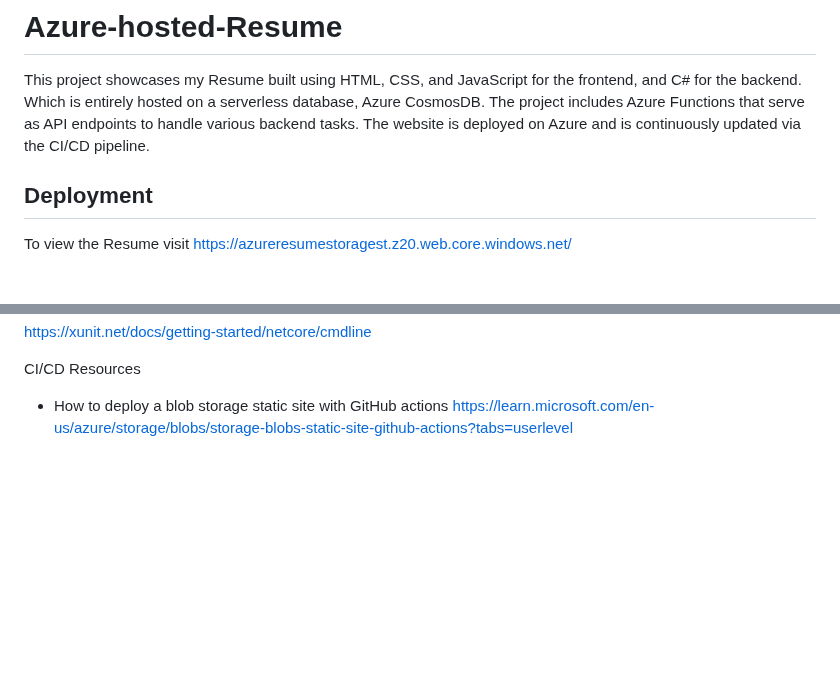
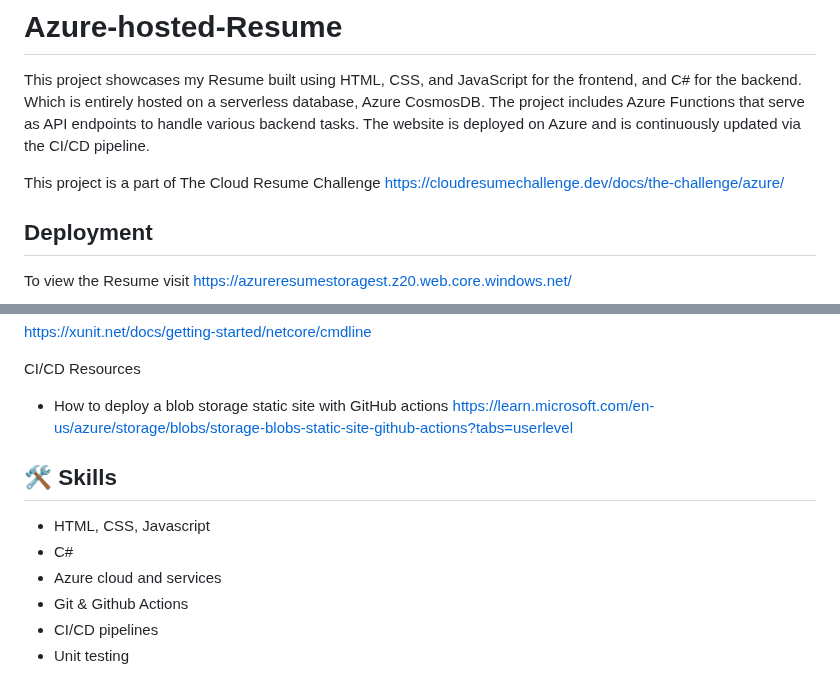
Before and after one commit to Sneha12123/Azure-hosted-Resume, a Markdown page: README.md, 2 parts joined by grey strips. GitHub-like rendering; blank space fills up the shorter version.

```diff
--- a/README.md
+++ b/README.md
@@ -3,6 +3,8 @@
 
 This project showcases my Resume built using HTML, CSS, and JavaScript for the frontend, and C# for the backend. Which is entirely hosted on a serverless database, Azure CosmosDB. The project includes Azure Functions that serve as API endpoints to handle various backend tasks. The website is deployed on Azure and is continuously updated via the CI/CD pipeline.
 
+This project is a part of The Cloud Resume Challenge
+https://cloudresumechallenge.dev/docs/the-challenge/azure/
 
 
 
@@ -77,3 +137,11 @@ https://xunit.net/docs/getting-started/netcore/cmdline
 
 CI/CD Resources
 - How to deploy a blob storage static site with GitHub actions https://learn.microsoft.com/en-us/azure/storage/blobs/storage-blobs-static-site-github-actions?tabs=userlevel
+
+## 🛠 Skills
+- HTML, CSS, Javascript
+- C#
+- Azure cloud and services
+- Git & Github Actions
+- CI/CD pipelines
+- Unit testing
```
Also changed, not shown: other parts of README.md (+58 -0 lines).
